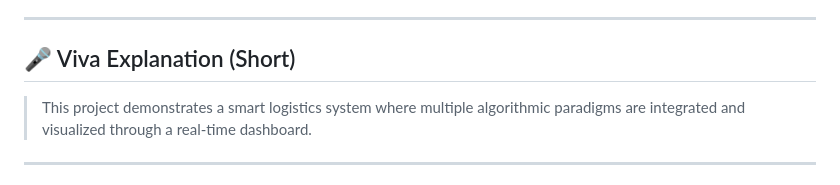
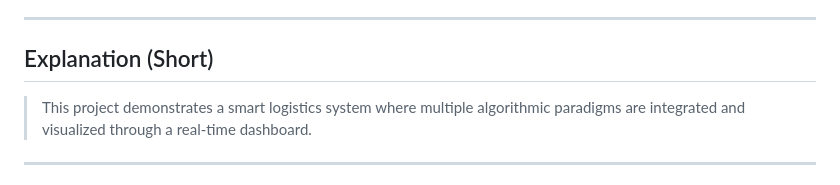
Before and after one commit to dsamahita/Smart-Logistics-Dashboard, a Markdown page: README.md, the part around the change. Drawn GitHub-style.

```diff
--- a/README.md
+++ b/README.md
@@ -134,7 +134,7 @@ http://127.0.0.1:5000
 
 ---
 
-## 🎤 Viva Explanation (Short)
+##  Explanation (Short)
 
 > This project demonstrates a smart logistics system where multiple algorithmic paradigms are integrated and visualized through a real-time dashboard.
 
```
